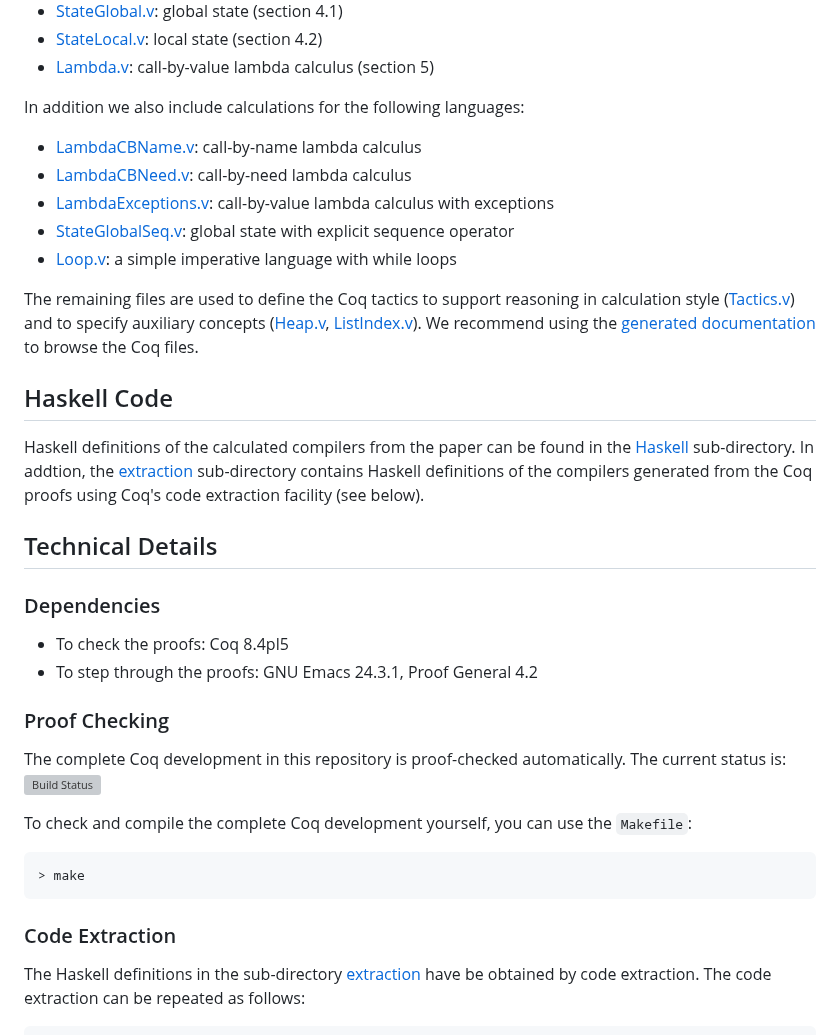
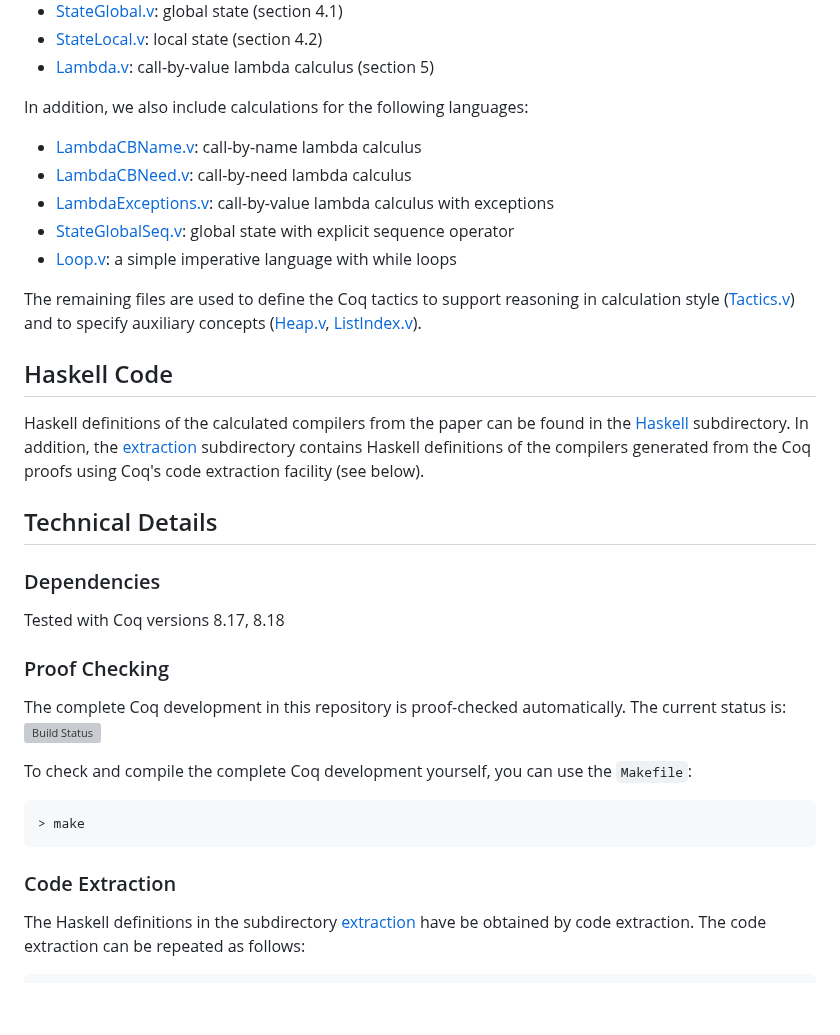
Before and after one commit to pa-ba/calc-comp, a Markdown page: README.md, the part around one of its changes. Rendered like a GitHub page; blank space fills up the shorter version; grey boxes are pictures that could not be loaded.

```diff
--- a/README.md
+++ b/README.md
@@ -56,7 +56,7 @@ paper:
  - [StateLocal.v](StateLocal.v): local state (section 4.2)
  - [Lambda.v](Lambda.v): call-by-value lambda calculus (section 5)
 
-In addition we also include calculations for the following languages:
+In addition, we also include calculations for the following languages:
 
  - [LambdaCBName.v](LambdaCBName.v): call-by-name lambda calculus
  - [LambdaCBNeed.v](LambdaCBNeed.v): call-by-need lambda calculus
@@ -68,17 +68,14 @@ In addition we also include calculations for the following languages:
 
 The remaining files are used to define the Coq tactics to support
 reasoning in calculation style ([Tactics.v](Tactics.v)) and to specify
-auxiliary concepts ([Heap.v](Heap.v), [ListIndex.v](ListIndex.v)). We
-recommend using the
-[generated documentation](http://pa-ba.github.io/calc-comp/doc/toc.html)
-to browse the Coq files.
+auxiliary concepts ([Heap.v](Heap.v), [ListIndex.v](ListIndex.v)).
 
 ## Haskell Code
 
 
 Haskell definitions of the calculated compilers from the paper can be
-found in the [Haskell](Haskell) sub-directory. In addtion, the
-[extraction](extraction) sub-directory contains Haskell definitions of
+found in the [Haskell](Haskell) subdirectory. In addition, the
+[extraction](extraction) subdirectory contains Haskell definitions of
 the compilers generated from the Coq proofs using Coq's code
 extraction facility (see below).
 
@@ -87,8 +84,7 @@ extraction facility (see below).
 
 ### Dependencies
 
-- To check the proofs: Coq 8.4pl5
-- To step through the proofs: GNU Emacs 24.3.1, Proof General 4.2
+Tested with Coq versions 8.17, 8.18
 
 ### Proof Checking
 
@@ -105,7 +101,7 @@ use the `Makefile`:
 
 ### Code Extraction
 
-The Haskell definitions in the sub-directory [extraction](extraction)
+The Haskell definitions in the subdirectory [extraction](extraction)
 have be obtained by code extraction. The code extraction can be
 repeated as follows:
 
```
Also changed, not shown: other parts of README.md (+1 -1 lines).
